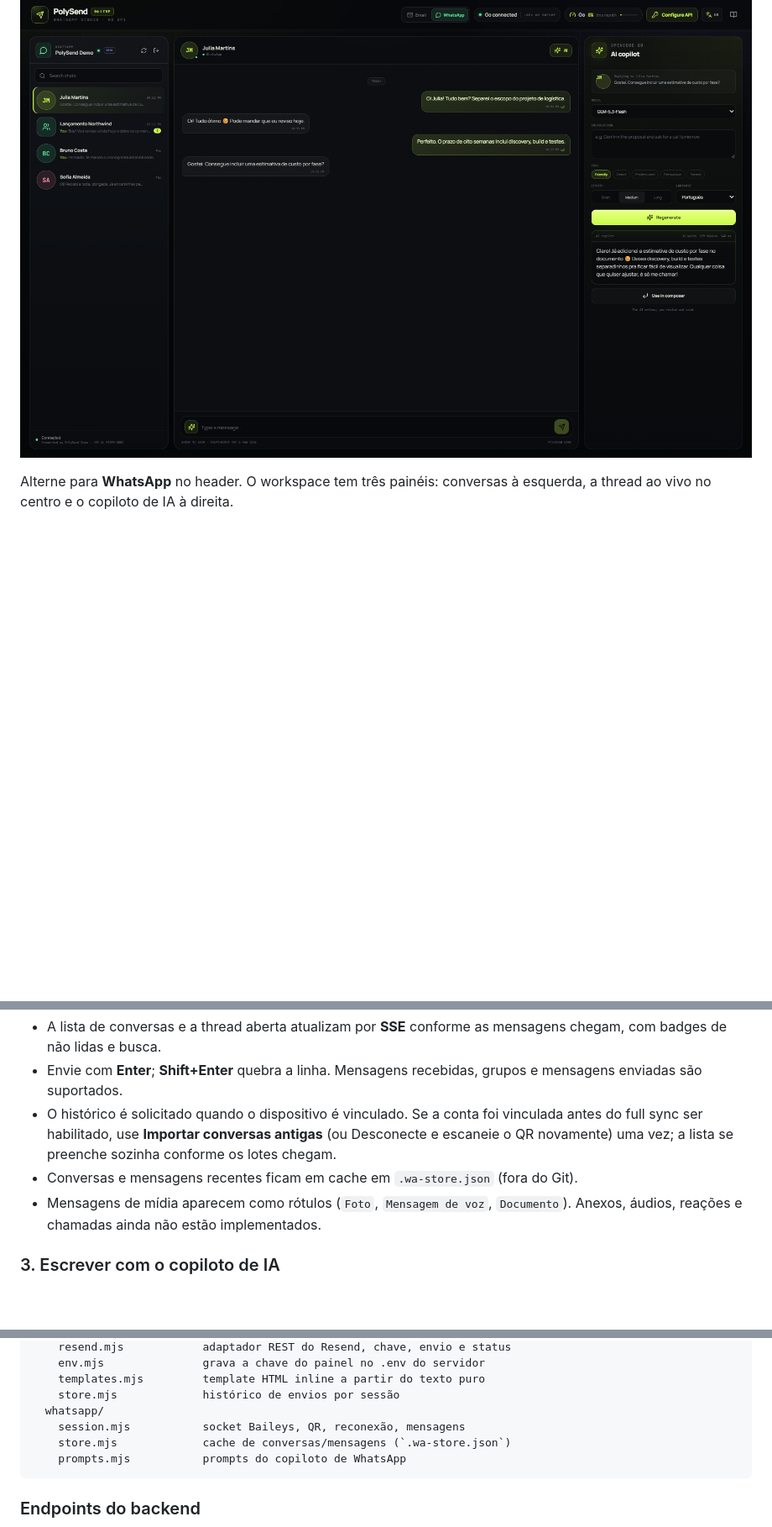
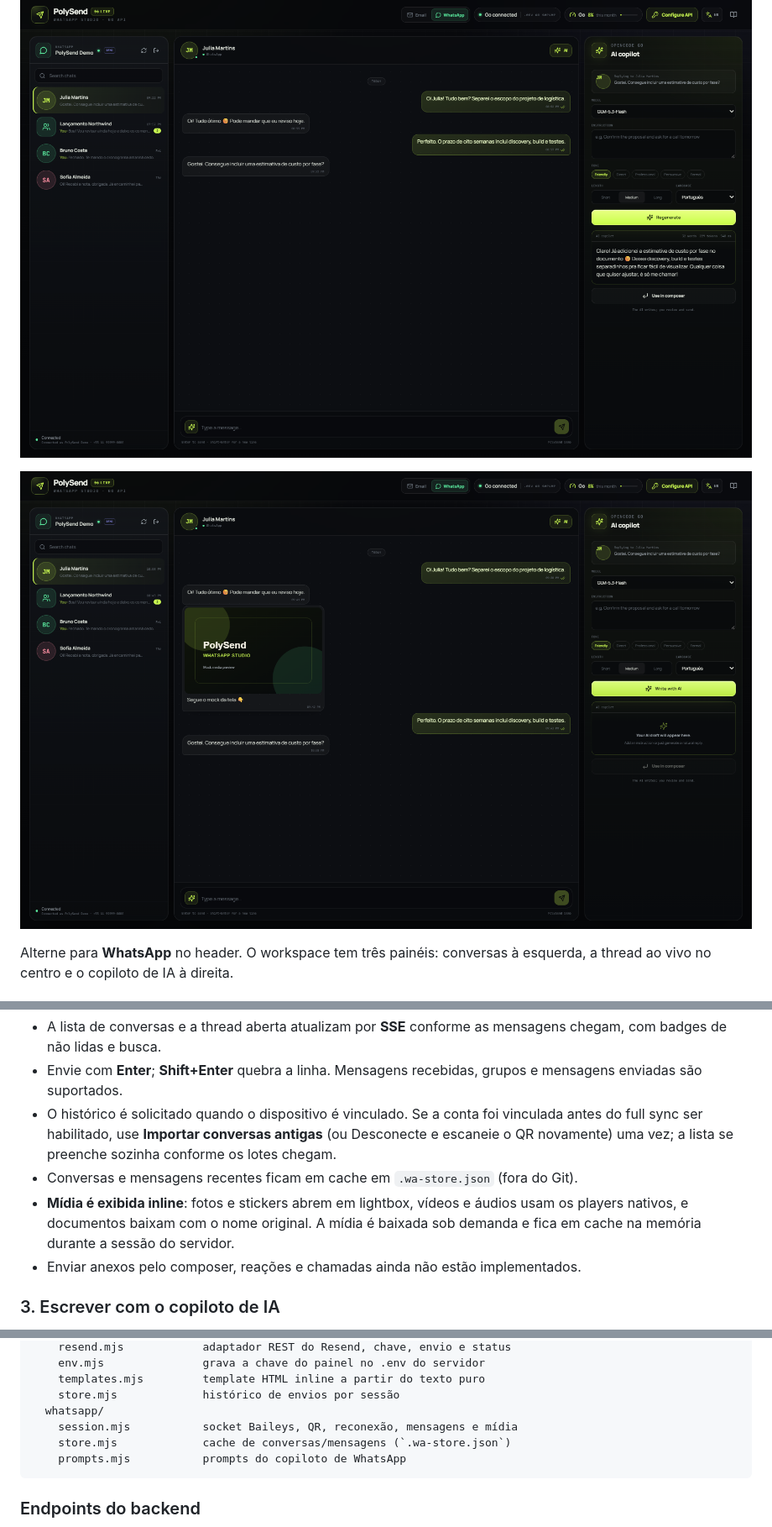
Before and after one commit to MozzieGM/PolySend, a Markdown page: README.pt-BR.md, 3 parts joined by grey strips. Shown at 84% size. Rendered like a GitHub page; pictures changed too: img/whatsapp-media.png (added); blank space fills up the shorter version.

````diff
--- a/README.pt-BR.md
+++ b/README.pt-BR.md
@@ -193,6 +193,8 @@ segundo adaptador entra sem alterar o estúdio.
 
 ![Preview do WhatsApp Studio](img/whatsapp-preview.png)
 
+![Preview de mídia no WhatsApp](img/whatsapp-media.png)
+
 Alterne para **WhatsApp** no header. O workspace tem três painéis: conversas à esquerda, a thread
 ao vivo no centro e o copiloto de IA à direita.
 
@@ -219,8 +221,10 @@ para experimentar.
   full sync ser habilitado, use **Importar conversas antigas** (ou Desconecte e escaneie o QR
   novamente) uma vez; a lista se preenche sozinha conforme os lotes chegam.
 - Conversas e mensagens recentes ficam em cache em `.wa-store.json` (fora do Git).
-- Mensagens de mídia aparecem como rótulos (`Foto`, `Mensagem de voz`, `Documento`). Anexos,
-  áudios, reações e chamadas ainda não estão implementados.
+- **Mídia é exibida inline**: fotos e stickers abrem em lightbox, vídeos e áudios usam os players
+  nativos, e documentos baixam com o nome original. A mídia é baixada sob demanda e fica em cache
+  na memória durante a sessão do servidor.
+- Enviar anexos pelo composer, reações e chamadas ainda não estão implementados.
 
 ### 3. Escrever com o copiloto de IA
 
@@ -294,7 +299,7 @@ server/
     templates.mjs         template HTML inline a partir do texto puro
     store.mjs             histórico de envios por sessão
   whatsapp/
-    session.mjs           socket Baileys, QR, reconexão, mensagens
+    session.mjs           socket Baileys, QR, reconexão, mensagens e mídia
     store.mjs             cache de conversas/mensagens (`.wa-store.json`)
     prompts.mjs           prompts do copiloto de WhatsApp
 ```
````
Also changed, not shown: other parts of README.pt-BR.md (+2 -0 lines), README.md (+8 -3 lines), 8 other files.
